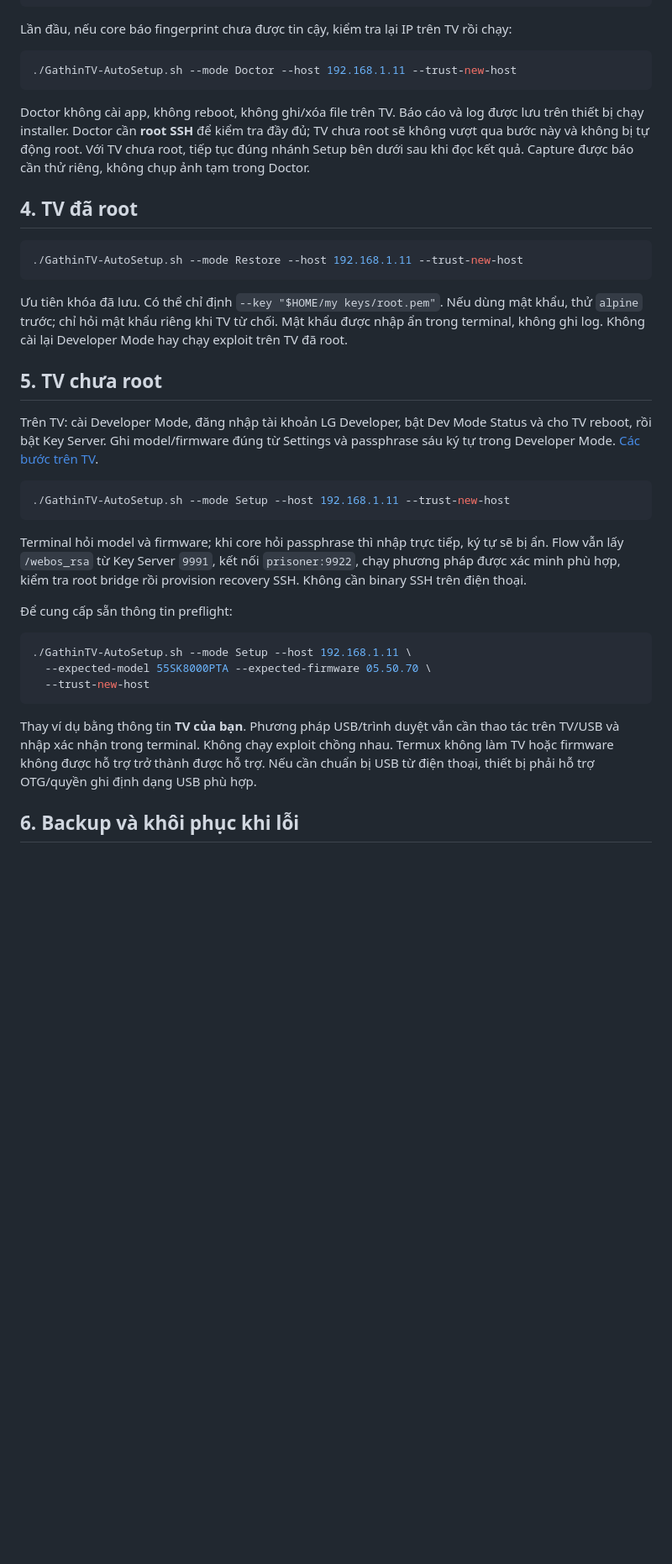
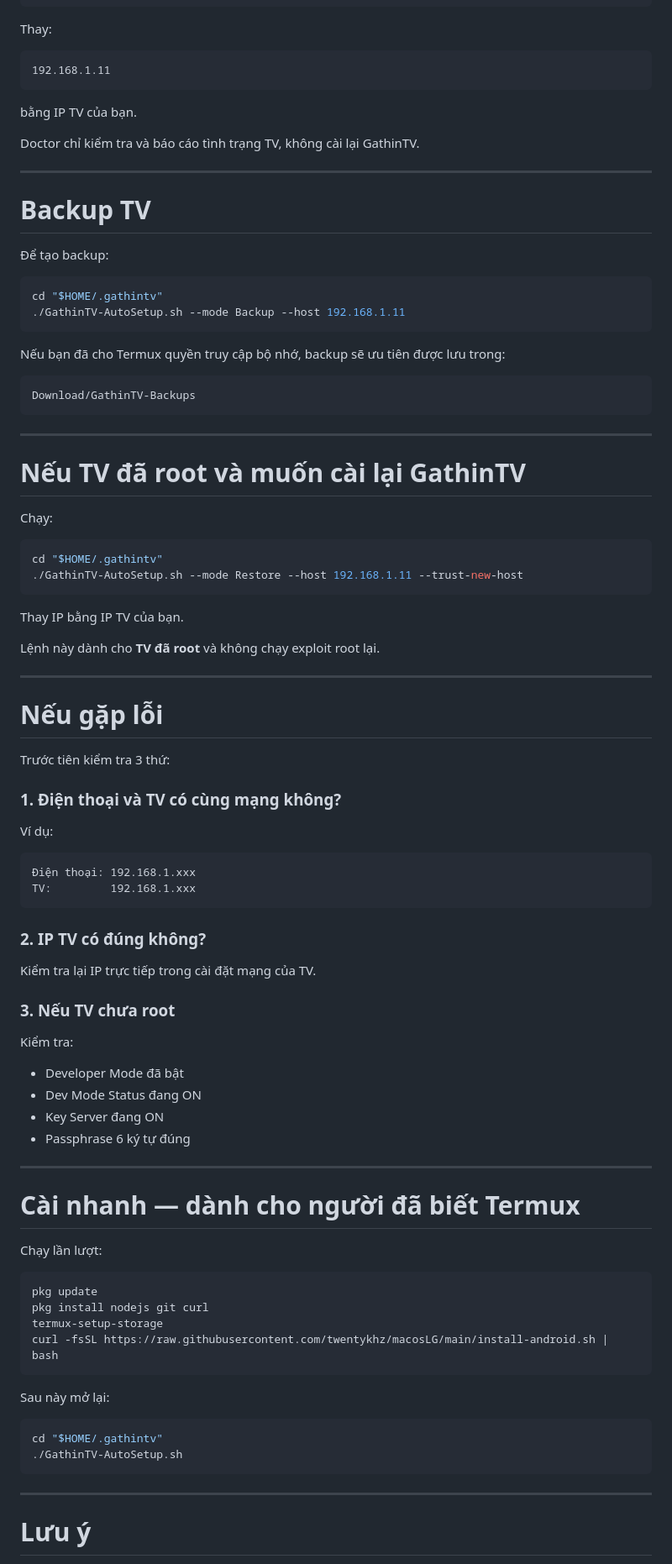
Before and after one commit to twentykhz/macosLG, a Markdown page: docs/ANDROID.vi.md, the part around one of its changes. Shown at 84% size. Rendered like a GitHub page; blank space fills up the shorter version.

````diff
--- a/docs/ANDROID.vi.md
+++ b/docs/ANDROID.vi.md
@@ -38,41 +181,97 @@ Menu có Setup, Restore, Doctor, Backup, Apps, Sync, Disable. Hỏi IP và trạ
 ./GathinTV-AutoSetup.sh --mode Doctor --host 192.168.1.11
 ```
 
-Lần đầu, nếu core báo fingerprint chưa được tin cậy, kiểm tra lại IP trên TV rồi chạy:
+Thay:
+
+```text
+192.168.1.11
+```
+
+bằng IP TV của bạn.
+
+Doctor chỉ kiểm tra và báo cáo tình trạng TV, không cài lại GathinTV.
+
+---
+
+# Backup TV
+
+Để tạo backup:
 
 ```bash
-./GathinTV-AutoSetup.sh --mode Doctor --host 192.168.1.11 --trust-new-host
+cd "$HOME/.gathintv"
+./GathinTV-AutoSetup.sh --mode Backup --host 192.168.1.11
 ```
 
-Doctor không cài app, không reboot, không ghi/xóa file trên TV. Báo cáo và log được lưu trên thiết bị chạy installer. Doctor cần **root SSH** để kiểm tra đầy đủ; TV chưa root sẽ không vượt qua bước này và không bị tự động root. Với TV chưa root, tiếp tục đúng nhánh Setup bên dưới sau khi đọc kết quả. Capture được báo cần thử riêng, không chụp ảnh tạm trong Doctor.
+Nếu bạn đã cho Termux quyền truy cập bộ nhớ, backup sẽ ưu tiên được lưu trong:
 
-## 4. TV đã root
+```text
+Download/GathinTV-Backups
+```
+
+---
+
+# Nếu TV đã root và muốn cài lại GathinTV
+
+Chạy:
 
 ```bash
+cd "$HOME/.gathintv"
 ./GathinTV-AutoSetup.sh --mode Restore --host 192.168.1.11 --trust-new-host
 ```
 
-Ưu tiên khóa đã lưu. Có thể chỉ định `--key "$HOME/my keys/root.pem"`. Nếu dùng mật khẩu, thử `alpine` trước; chỉ hỏi mật khẩu riêng khi TV từ chối. Mật khẩu được nhập ẩn trong terminal, không ghi log. Không cài lại Developer Mode hay chạy exploit trên TV đã root.
+Thay IP bằng IP TV của bạn.
 
-## 5. TV chưa root
+Lệnh này dành cho **TV đã root** và không chạy exploit root lại.
 
-Trên TV: cài Developer Mode, đăng nhập tài khoản LG Developer, bật Dev Mode Status và cho TV reboot, rồi bật Key Server. Ghi model/firmware đúng từ Settings và passphrase sáu ký tự trong Developer Mode. [Các bước trên TV](INSTALL.vi.md#branch-a).
+---
+
+# Nếu gặp lỗi
+
+Trước tiên kiểm tra 3 thứ:
+
+### 1. Điện thoại và TV có cùng mạng không?
+
+Ví dụ:
+
+```text
+Điện thoại: 192.168.1.xxx
+TV:         192.168.1.xxx
+```
+
+### 2. IP TV có đúng không?
+
+Kiểm tra lại IP trực tiếp trong cài đặt mạng của TV.
+
+### 3. Nếu TV chưa root
+
+Kiểm tra:
+
+- Developer Mode đã bật
+- Dev Mode Status đang ON
+- Key Server đang ON
+- Passphrase 6 ký tự đúng
+
+---
+
+# Cài nhanh — dành cho người đã biết Termux
+
+Chạy lần lượt:
 
 ```bash
-./GathinTV-AutoSetup.sh --mode Setup --host 192.168.1.11 --trust-new-host
+pkg update
+pkg install nodejs git curl
+termux-setup-storage
+curl -fsSL https://raw.githubusercontent.com/twentykhz/macosLG/main/install-android.sh | bash
 ```
 
-Terminal hỏi model và firmware; khi core hỏi passphrase thì nhập trực tiếp, ký tự sẽ bị ẩn. Flow vẫn lấy `/webos_rsa` từ Key Server `9991`, kết nối `prisoner:9922`, chạy phương pháp được xác minh phù hợp, kiểm tra root bridge rồi provision recovery SSH. Không cần binary SSH trên điện thoại.
-
-Để cung cấp sẵn thông tin preflight:
+Sau này mở lại:
 
 ```bash
-./GathinTV-AutoSetup.sh --mode Setup --host 192.168.1.11 \
-  --expected-model 55SK8000PTA --expected-firmware 05.50.70 \
-  --trust-new-host
+cd "$HOME/.gathintv"
+./GathinTV-AutoSetup.sh
 ```
 
-Thay ví dụ bằng thông tin **TV của bạn**. Phương pháp USB/trình duyệt vẫn cần thao tác trên TV/USB và nhập xác nhận trong terminal. Không chạy exploit chồng nhau. Termux không làm TV hoặc firmware không được hỗ trợ trở thành được hỗ trợ. Nếu cần chuẩn bị USB từ điện thoại, thiết bị phải hỗ trợ OTG/quyền ghi định dạng USB phù hợp.
+---
 
-## 6. Backup và khôi phục khi lỗi
+# Lưu ý
 
````
Also changed, not shown: other parts of docs/ANDROID.vi.md (+181 -63 lines).
